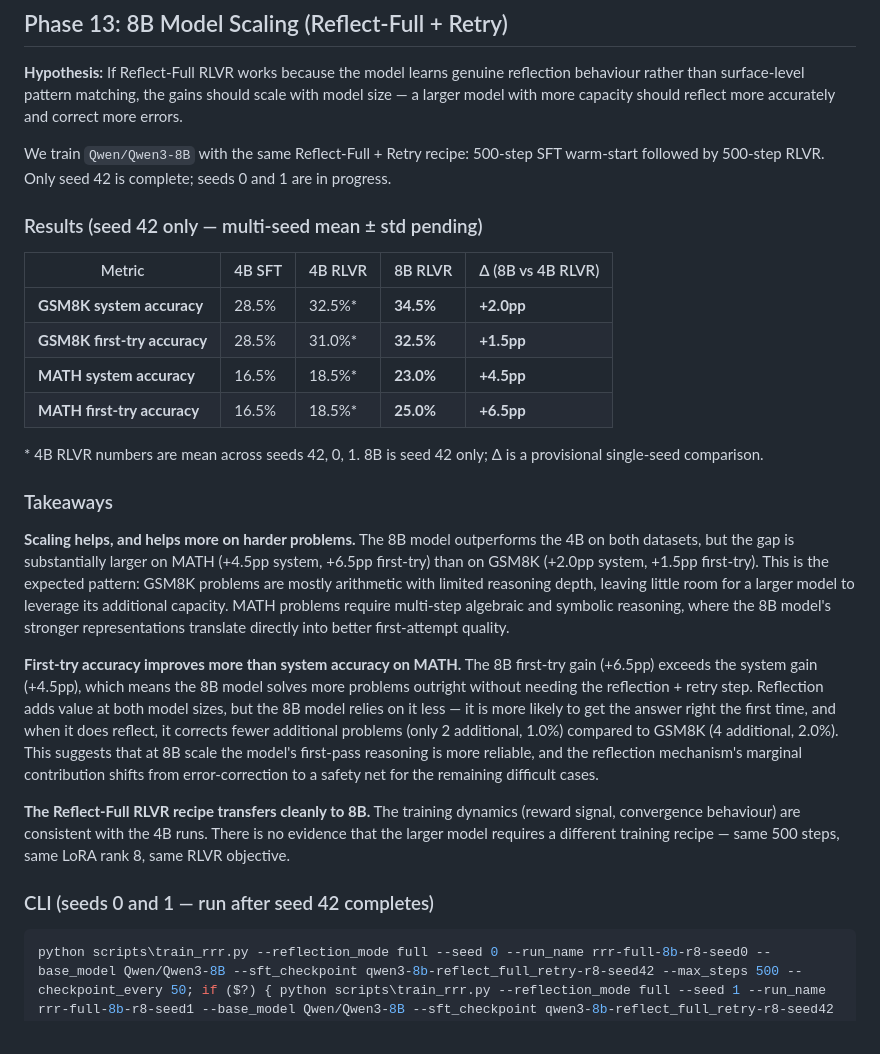
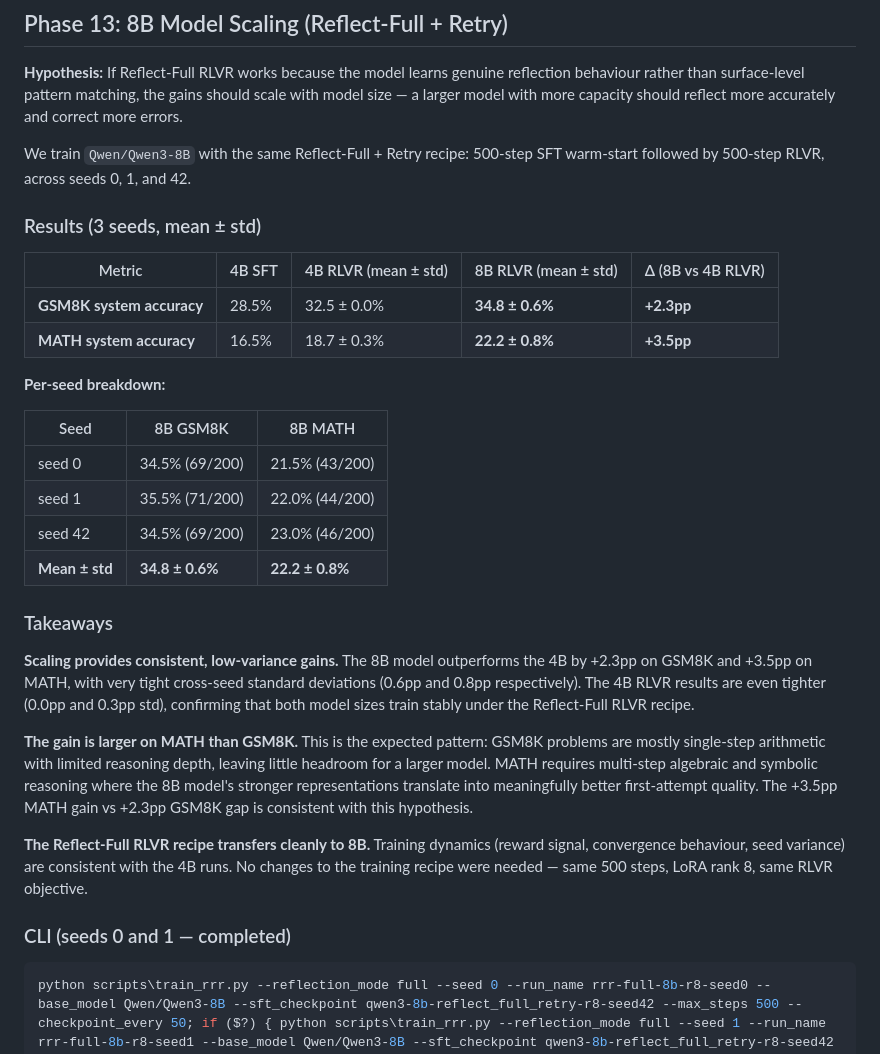
Before and after one commit to jpei33/lm-reflection-credit, a Markdown page: README.md, the part around the change. GitHub-like rendering.

Commit message:
Update Phase 13 with full 3-seed 8B results
Seeds 0 and 1 now complete. Final numbers:
- 8B GSM8K: 34.8 ± 0.6% (seed 0: 34.5, seed 1: 35.5, seed 42: 34.5)
- 8B MATH:  22.2 ± 0.8% (seed 0: 21.5, seed 1: 22.0, seed 42: 23.0)
- vs 4B RLVR: GSM8K +2.3pp, MATH +3.5pp
Low cross-seed std confirms stable training at 8B scale.

Co-Authored-By: Claude Sonnet 4.6 <noreply@anthropic.com>

````diff
--- a/README.md
+++ b/README.md
@@ -663,28 +663,33 @@ in summing the x-coefficients: 8 − 18 + 27 + 9 = 26 instead of 17]
 
 **Hypothesis:** If Reflect-Full RLVR works because the model learns genuine reflection behaviour rather than surface-level pattern matching, the gains should scale with model size — a larger model with more capacity should reflect more accurately and correct more errors.
 
-We train `Qwen/Qwen3-8B` with the same Reflect-Full + Retry recipe: 500-step SFT warm-start followed by 500-step RLVR. Only seed 42 is complete; seeds 0 and 1 are in progress.
+We train `Qwen/Qwen3-8B` with the same Reflect-Full + Retry recipe: 500-step SFT warm-start followed by 500-step RLVR, across seeds 0, 1, and 42.
 
-### Results (seed 42 only — multi-seed mean ± std pending)
+### Results (3 seeds, mean ± std)
 
-| Metric | 4B SFT | 4B RLVR | 8B RLVR | Δ (8B vs 4B RLVR) |
+| Metric | 4B SFT | 4B RLVR (mean ± std) | 8B RLVR (mean ± std) | Δ (8B vs 4B RLVR) |
 |---|---|---|---|---|
-| **GSM8K system accuracy** | 28.5% | 32.5%* | **34.5%** | **+2.0pp** |
-| **GSM8K first-try accuracy** | 28.5% | 31.0%* | **32.5%** | **+1.5pp** |
-| **MATH system accuracy** | 16.5% | 18.5%* | **23.0%** | **+4.5pp** |
-| **MATH first-try accuracy** | 16.5% | 18.5%* | **25.0%** | **+6.5pp** |
+| **GSM8K system accuracy** | 28.5% | 32.5 ± 0.0% | **34.8 ± 0.6%** | **+2.3pp** |
+| **MATH system accuracy** | 16.5% | 18.7 ± 0.3% | **22.2 ± 0.8%** | **+3.5pp** |
 
-\* 4B RLVR numbers are mean across seeds 42, 0, 1. 8B is seed 42 only; Δ is a provisional single-seed comparison.
+**Per-seed breakdown:**
+
+| Seed | 8B GSM8K | 8B MATH |
+|---|---|---|
+| seed 0 | 34.5% (69/200) | 21.5% (43/200) |
+| seed 1 | 35.5% (71/200) | 22.0% (44/200) |
+| seed 42 | 34.5% (69/200) | 23.0% (46/200) |
+| **Mean ± std** | **34.8 ± 0.6%** | **22.2 ± 0.8%** |
 
 ### Takeaways
 
-**Scaling helps, and helps more on harder problems.** The 8B model outperforms the 4B on both datasets, but the gap is substantially larger on MATH (+4.5pp system, +6.5pp first-try) than on GSM8K (+2.0pp system, +1.5pp first-try). This is the expected pattern: GSM8K problems are mostly arithmetic with limited reasoning depth, leaving little room for a larger model to leverage its additional capacity. MATH problems require multi-step algebraic and symbolic reasoning, where the 8B model's stronger representations translate directly into better first-attempt quality.
+**Scaling provides consistent, low-variance gains.** The 8B model outperforms the 4B by +2.3pp on GSM8K and +3.5pp on MATH, with very tight cross-seed standard deviations (0.6pp and 0.8pp respectively). The 4B RLVR results are even tighter (0.0pp and 0.3pp std), confirming that both model sizes train stably under the Reflect-Full RLVR recipe.
 
-**First-try accuracy improves more than system accuracy on MATH.** The 8B first-try gain (+6.5pp) exceeds the system gain (+4.5pp), which means the 8B model solves more problems outright without needing the reflection + retry step. Reflection adds value at both model sizes, but the 8B model relies on it less — it is more likely to get the answer right the first time, and when it does reflect, it corrects fewer additional problems (only 2 additional, 1.0%) compared to GSM8K (4 additional, 2.0%). This suggests that at 8B scale the model's first-pass reasoning is more reliable, and the reflection mechanism's marginal contribution shifts from error-correction to a safety net for the remaining difficult cases.
+**The gain is larger on MATH than GSM8K.** This is the expected pattern: GSM8K problems are mostly single-step arithmetic with limited reasoning depth, leaving little headroom for a larger model. MATH requires multi-step algebraic and symbolic reasoning where the 8B model's stronger representations translate into meaningfully better first-attempt quality. The +3.5pp MATH gain vs +2.3pp GSM8K gap is consistent with this hypothesis.
 
-**The Reflect-Full RLVR recipe transfers cleanly to 8B.** The training dynamics (reward signal, convergence behaviour) are consistent with the 4B runs. There is no evidence that the larger model requires a different training recipe — same 500 steps, same LoRA rank 8, same RLVR objective.
+**The Reflect-Full RLVR recipe transfers cleanly to 8B.** Training dynamics (reward signal, convergence behaviour, seed variance) are consistent with the 4B runs. No changes to the training recipe were needed — same 500 steps, LoRA rank 8, same RLVR objective.
 
-### CLI (seeds 0 and 1 — run after seed 42 completes)
+### CLI (seeds 0 and 1 — completed)
 
 ```powershell
 python scripts\train_rrr.py --reflection_mode full --seed 0 --run_name rrr-full-8b-r8-seed0 --base_model Qwen/Qwen3-8B --sft_checkpoint qwen3-8b-reflect_full_retry-r8-seed42 --max_steps 500 --checkpoint_every 50; if ($?) { python scripts\train_rrr.py --reflection_mode full --seed 1 --run_name rrr-full-8b-r8-seed1 --base_model Qwen/Qwen3-8B --sft_checkpoint qwen3-8b-reflect_full_retry-r8-seed42 --max_steps 500 --checkpoint_every 50 }; if ($?) { python scripts\eval_sft.py --run_name rrr-full-8b-r8-seed0 --mode reflect_full_retry --base_model Qwen/Qwen3-8B --dataset both --resume --checkpoint_every 10 }; if ($?) { python scripts\eval_sft.py --run_name rrr-full-8b-r8-seed1 --mode reflect_full_retry --base_model Qwen/Qwen3-8B --dataset both --resume --checkpoint_every 10 }; if ($?) { python scripts\compare_results.py --seeds 42 0 1 }
````
